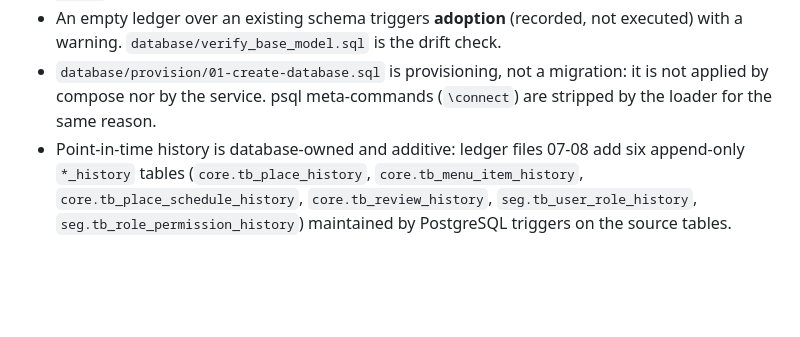
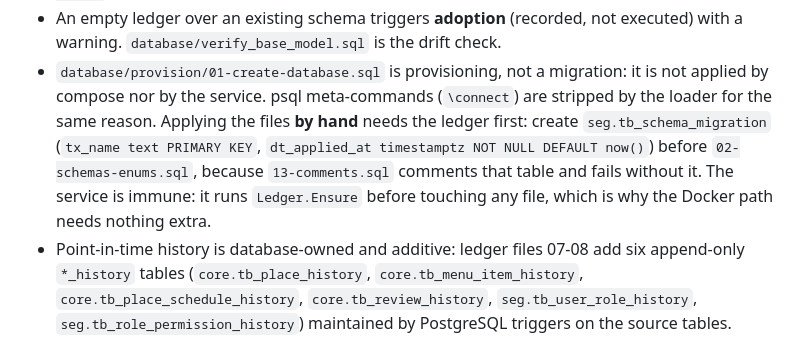
Before and after one commit to ivvanare/ecosystem_complete, a Markdown page: AGENTS.md, the part around the change. GitHub-like rendering; blank space fills up the shorter version.

Commit message:
docs: record the ledger prerequisite for a manual schema bootstrap
Applying database/init files by hand with psql fails at 13-comments.sql, which
comments seg.tb_schema_migration: that table is created by the service's
Ledger.Ensure, not by any schema file. Found while proving the zero-to-schema path
on a throwaway database, where the same sequence failed for exactly that reason.

The Docker path is unaffected because the runner ensures the ledger before touching
any file, which is why the gotcha only bites the manual bootstrap documented in
database/provision.

```diff
--- a/AGENTS.md
+++ b/AGENTS.md
@@ -135,7 +135,11 @@ add a silent fallback.
   with a warning. `database/verify_base_model.sql` is the drift check.
 - `database/provision/01-create-database.sql` is provisioning, not a migration: it is not
   applied by compose nor by the service. psql meta-commands (`\connect`) are stripped by
-  the loader for the same reason.
+  the loader for the same reason. Applying the files **by hand** needs the ledger first:
+  create `seg.tb_schema_migration` (`tx_name text PRIMARY KEY`, `dt_applied_at timestamptz
+  NOT NULL DEFAULT now()`) before `02-schemas-enums.sql`, because `13-comments.sql`
+  comments that table and fails without it. The service is immune: it runs `Ledger.Ensure`
+  before touching any file, which is why the Docker path needs nothing extra.
 - Point-in-time history is database-owned and additive: ledger files 07-08 add six
   append-only `*_history` tables (`core.tb_place_history`, `core.tb_menu_item_history`,
   `core.tb_place_schedule_history`, `core.tb_review_history`,
```
